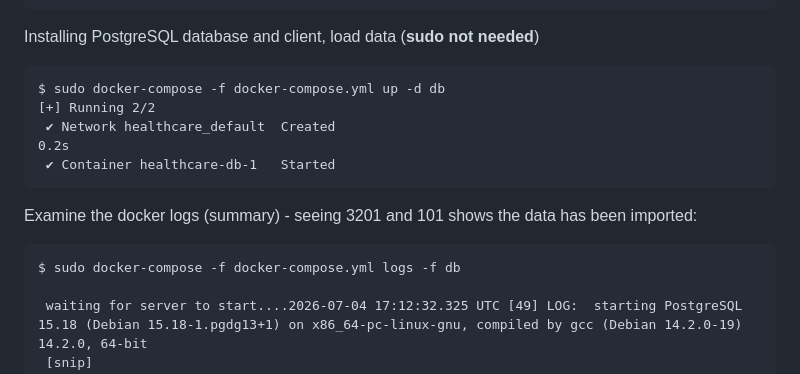
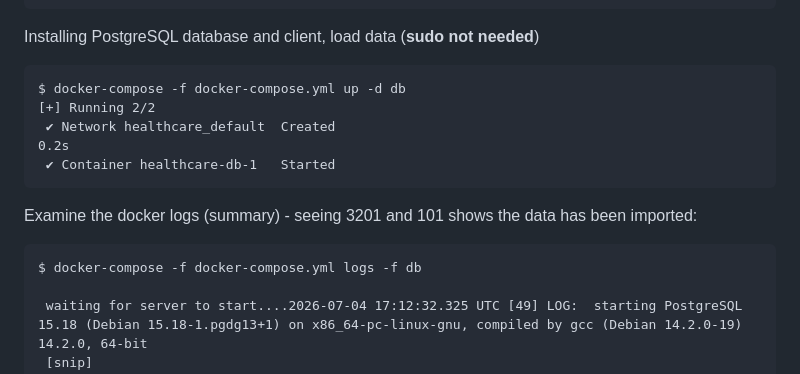
Before and after one commit to chocksaway/Healthcare, a Markdown page: README.md, the part around the change. Rendered like a GitHub page.

Commit message:
sudo removed.

````diff
--- a/README.md
+++ b/README.md
@@ -52,14 +52,14 @@ Docker Compose version v2.29.2
 Installing PostgreSQL database and client, load data (**sudo not needed**)
 
 ```
-$ sudo docker-compose -f docker-compose.yml up -d db
+$ docker-compose -f docker-compose.yml up -d db
 [+] Running 2/2
  ✔ Network healthcare_default  Created                                                                                                                                                                                                                                                                 0.2s
  ✔ Container healthcare-db-1   Started
 ```
 Examine the docker logs (summary) - seeing 3201 and 101 shows the data has been imported:
 ```
-$ sudo docker-compose -f docker-compose.yml logs -f db
+$ docker-compose -f docker-compose.yml logs -f db
 
  waiting for server to start....2026-07-04 17:12:32.325 UTC [49] LOG:  starting PostgreSQL 15.18 (Debian 15.18-1.pgdg13+1) on x86_64-pc-linux-gnu, compiled by gcc (Debian 14.2.0-19) 14.2.0, 64-bit
  [snip]
````
